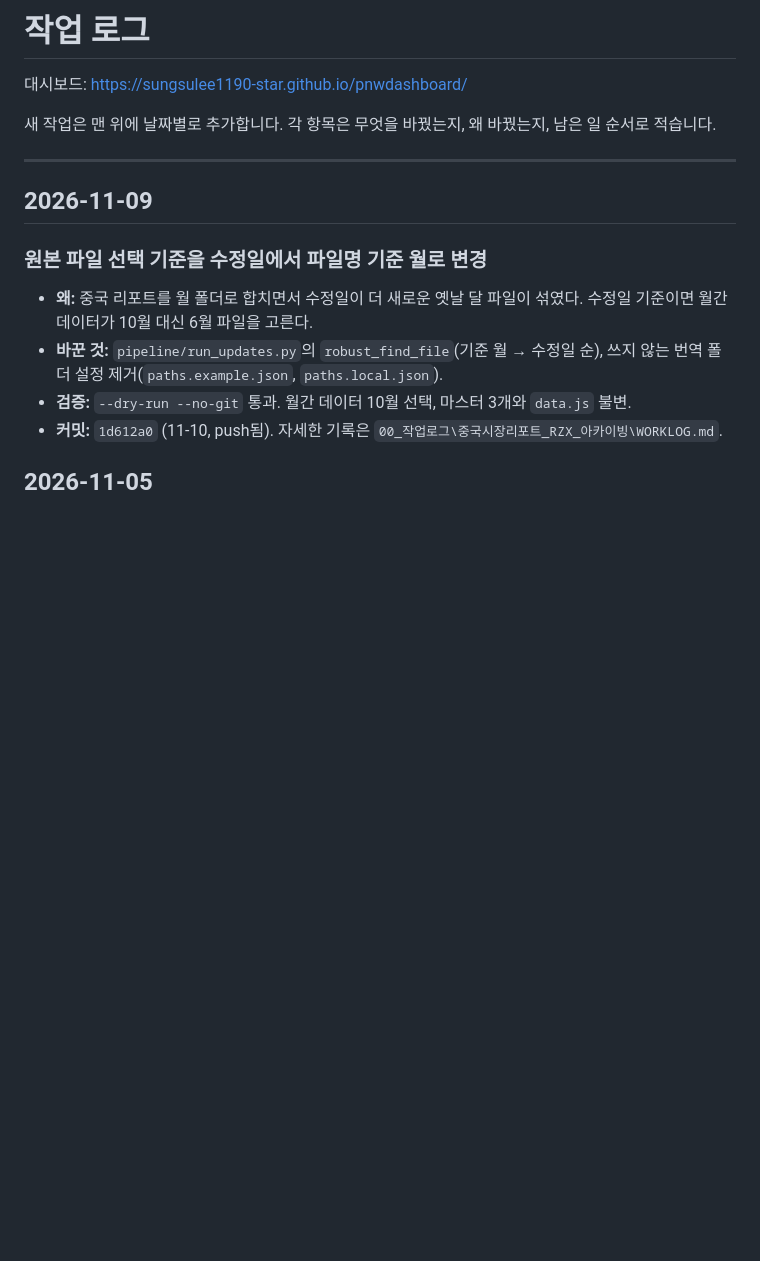
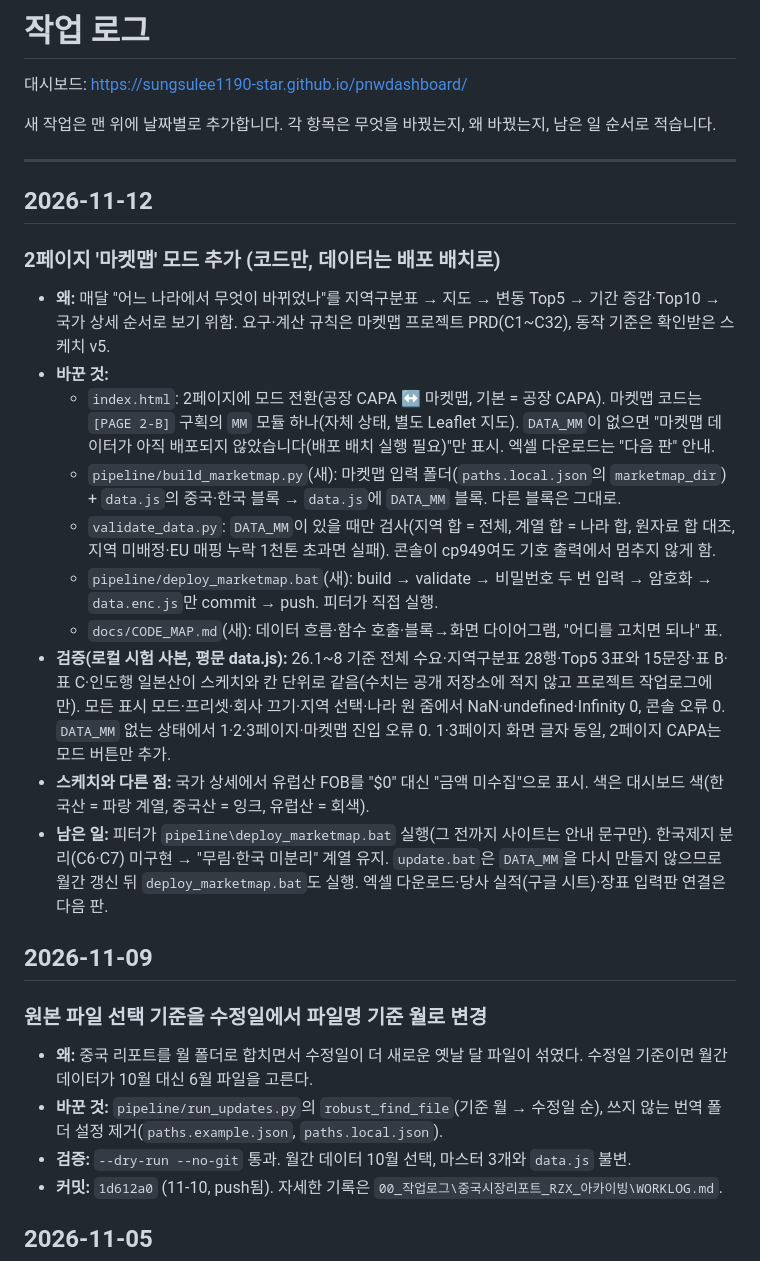
Before and after one commit to sungsulee1190-star/pnwdashboard, a Markdown page: WORKLOG.md, the part around the change. Rendered like a GitHub page; blank space fills up the shorter version.

```diff
--- a/WORKLOG.md
+++ b/WORKLOG.md
@@ -5,6 +5,21 @@
 새 작업은 맨 위에 날짜별로 추가합니다. 각 항목은 무엇을 바꿨는지, 왜 바꿨는지, 남은 일 순서로 적습니다.
 
 ---
+
+## 2026-11-12
+
+### 2페이지 '마켓맵' 모드 추가 (코드만, 데이터는 배포 배치로)
+
+- **왜:** 매달 "어느 나라에서 무엇이 바뀌었나"를 지역구분표 → 지도 → 변동 Top5 → 기간 증감·Top10 → 국가 상세 순서로 보기 위함. 요구·계산 규칙은 마켓맵 프로젝트 PRD(C1~C32), 동작 기준은 확인받은 스케치 v5.
+- **바꾼 것:**
+  - `index.html`: 2페이지에 모드 전환(공장 CAPA ↔ 마켓맵, 기본 = 공장 CAPA). 마켓맵 코드는 `[PAGE 2-B]` 구획의 `MM` 모듈 하나(자체 상태, 별도 Leaflet 지도). `DATA_MM`이 없으면 "마켓맵 데이터가 아직 배포되지 않았습니다(배포 배치 실행 필요)"만 표시. 엑셀 다운로드는 "다음 판" 안내.
+  - `pipeline/build_marketmap.py`(새): 마켓맵 입력 폴더(`paths.local.json`의 `marketmap_dir`) + `data.js`의 중국·한국 블록 → `data.js`에 `DATA_MM` 블록. 다른 블록은 그대로.
+  - `validate_data.py`: `DATA_MM`이 있을 때만 검사(지역 합 = 전체, 계열 합 = 나라 합, 원자료 합 대조, 지역 미배정·EU 매핑 누락 1천톤 초과면 실패). 콘솔이 cp949여도 기호 출력에서 멈추지 않게 함.
+  - `pipeline/deploy_marketmap.bat`(새): build → validate → 비밀번호 두 번 입력 → 암호화 → `data.enc.js`만 commit → push. 피터가 직접 실행.
+  - `docs/CODE_MAP.md`(새): 데이터 흐름·함수 호출·블록→화면 다이어그램, "어디를 고치면 되나" 표.
+- **검증(로컬 시험 사본, 평문 data.js):** 26.1~8 기준 전체 수요·지역구분표 28행·Top5 3표와 15문장·표 B·표 C·인도행 일본산이 스케치와 칸 단위로 같음(수치는 공개 저장소에 적지 않고 프로젝트 작업로그에만). 모든 표시 모드·프리셋·회사 끄기·지역 선택·나라 원 줌에서 NaN·undefined·Infinity 0, 콘솔 오류 0. `DATA_MM` 없는 상태에서 1·2·3페이지·마켓맵 진입 오류 0. 1·3페이지 화면 글자 동일, 2페이지 CAPA는 모드 버튼만 추가.
+- **스케치와 다른 점:** 국가 상세에서 유럽산 FOB를 "$0" 대신 "금액 미수집"으로 표시. 색은 대시보드 색(한국산 = 파랑 계열, 중국산 = 잉크, 유럽산 = 회색).
+- **남은 일:** 피터가 `pipeline\deploy_marketmap.bat` 실행(그 전까지 사이트는 안내 문구만). 한국제지 분리(C6·C7) 미구현 → "무림·한국 미분리" 계열 유지. `update.bat`은 `DATA_MM`을 다시 만들지 않으므로 월간 갱신 뒤 `deploy_marketmap.bat`도 실행. 엑셀 다운로드·당사 실적(구글 시트)·장표 입력판 연결은 다음 판.
 
 ## 2026-11-09
 
```
Also changed, not shown: docs/CODE_MAP.md (added, +130 -0 lines).
